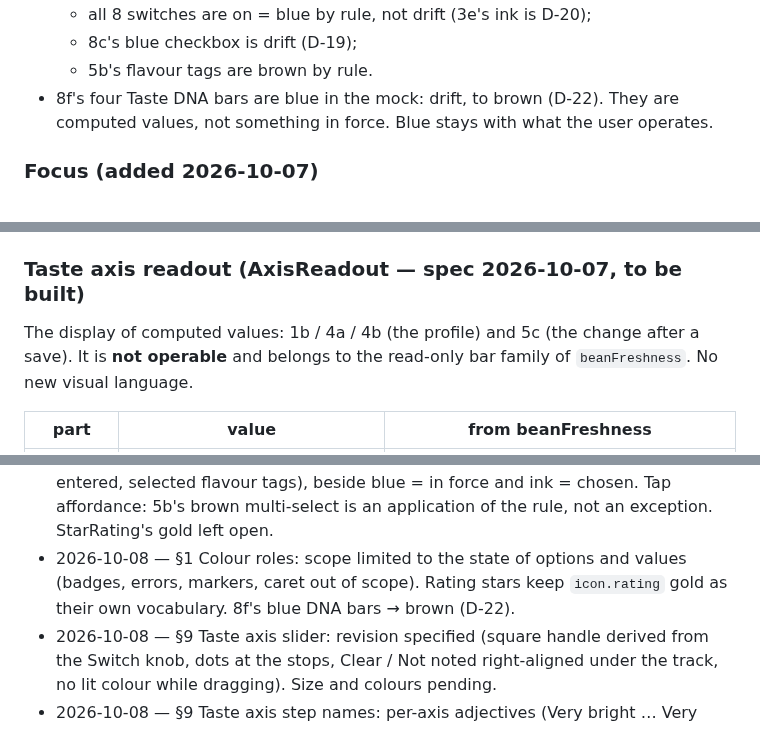
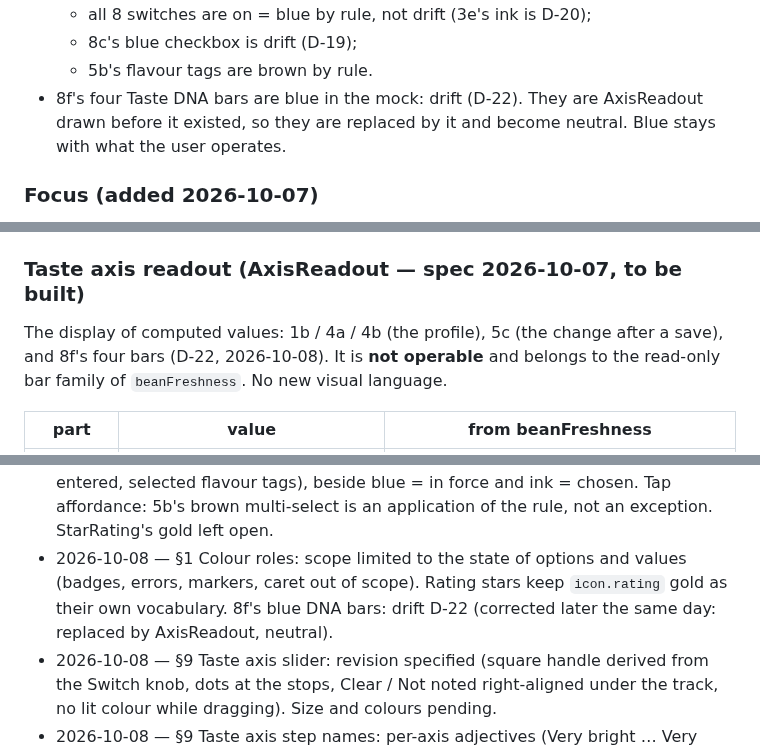
Before and after one commit to uryu-myao/MoreCoffee-App, a Markdown page: design/design-system.md, 3 parts joined by grey strips. GitHub-like rendering.

Commit message:
Docs: D-22 corrected — 8f's bars become AxisReadout, not brown
8f's four bars are the same four computed Taste DNA axes as
AxisReadout, drawn before it existed. Body / Sweetness / Roast match
the slider's axes directly, and Acidity 82% is Acid <-> Bitter from the
acid end. So D-22 is a replacement, and the bars become neutral.
AxisReadout's scope now lists 8f. Still open: how much of 8f's 12pt
look and its level words carries over.

Co-Authored-By: Claude Opus 5.5 <noreply@anthropic.com>

```diff
--- a/design/design-system.md
+++ b/design/design-system.md
@@ -97,7 +97,7 @@ Non-negotiable, and each one is a measured fact rather than a preference.
   - all 8 switches are on = blue by rule, not drift (3e's ink is D-20);
   - 8c's blue checkbox is drift (D-19);
   - 5b's flavour tags are brown by rule.
-- 8f's four Taste DNA bars are blue in the mock: drift, to brown (D-22). They are computed values, not something in force. Blue stays with what the user operates.
+- 8f's four Taste DNA bars are blue in the mock: drift (D-22). They are AxisReadout drawn before it existed, so they are replaced by it and become neutral. Blue stays with what the user operates.
 
 ### Focus (added 2026-10-07)
 - **One treatment for every focusable element, no branching**: a **2px** (`shape.borderWidth.box`) square frame in **`color.caret`** (`#067BC2`), drawn **outside** the element with a **`space.2`** gap.
@@ -924,7 +924,7 @@ The input of Taste DNA, on 5b only. **The display of Taste DNA is a different co
 **Device-tuning constants**: `ACTIVE_OFFSET_X` / `FAIL_OFFSET_Y` = 10, `TAP_MAX_DISTANCE` = 8 (top of `AxisSlider.js`); the edge swipe's `EDGE` / `FAIL_OFFSET_Y` / `BACK_*` in `AddCoffeeOverlay.js`. The 340ms crossfade is gone: the rail no longer changes.
 
 ### Taste axis readout (AxisReadout — spec 2026-10-07, to be built)
-The display of computed values: 1b / 4a / 4b (the profile) and 5c (the change after a save). It is **not operable** and belongs to the read-only bar family of `beanFreshness`. No new visual language.
+The display of computed values: 1b / 4a / 4b (the profile), 5c (the change after a save), and 8f's four bars (D-22, 2026-10-08). It is **not operable** and belongs to the read-only bar family of `beanFreshness`. No new visual language.
 
 | part | value | from beanFreshness |
 |---|---|---|
@@ -1108,7 +1108,7 @@ One line per change to this document or `tokens.ts`, with the reason.
 - 2026-10-08 — Taste axis slider L3 + H1: rail 240 × 28 centred with the labels at its ends, handle 16 × 40, stops 56pt apart; a centre grip that turns white once entered; Clear under the handle. Tokens: `size.axis.rail` 20 → 28, `size.axis.railWidth` and `size.axis.handle` added.
 - 2026-10-08 — Record sheet: swipe back only from the left edge (22pt gutter), with the steps on a Reanimated value and the push back on `motion.expand`. Taste axis: pole labels `label.caps`, rail 260 (61pt steps), Clear smaller (`label.eyebrow`) and hidden while dragging.
 - 2026-10-08 — §1 Colour roles: three roles. Brown = a value the user entered (axis entered, selected flavour tags), beside blue = in force and ink = chosen. Tap affordance: 5b's brown multi-select is an application of the rule, not an exception. StarRating's gold left open.
-- 2026-10-08 — §1 Colour roles: scope limited to the state of options and values (badges, errors, markers, caret out of scope). Rating stars keep `icon.rating` gold as their own vocabulary. 8f's blue DNA bars → brown (D-22).
+- 2026-10-08 — §1 Colour roles: scope limited to the state of options and values (badges, errors, markers, caret out of scope). Rating stars keep `icon.rating` gold as their own vocabulary. 8f's blue DNA bars: drift D-22 (corrected later the same day: replaced by AxisReadout, neutral).
 - 2026-10-08 — §9 Taste axis slider: revision specified (square handle derived from the Switch knob, dots at the stops, Clear / Not noted right-aligned under the track, no lit colour while dragging). Size and colours pending.
 - 2026-10-08 — §9 Taste axis step names: per-axis adjectives (Very bright … Very bitter, Very light-bodied … Very full-bodied, Very light roast … Very dark roast, Barely sweet … Very sweet); the middle step takes each axis's most natural word.
 - 2026-10-08 — Taste axis slider built to the revision, size B: track 260 × 34 (2 `text.secondary` frame, `border.subtle` dots), square 26 handle inset 2, grip 2 × 8 white, Clear / Not noted right-aligned; lit and pole-ink removed. Tokens: `size.axis` rail 34 / inset / handle 26 / dot; `axis.needle.lit` and `state.lit` removed.
```
Also changed, not shown: design/drift.md (+1 -1 lines).
